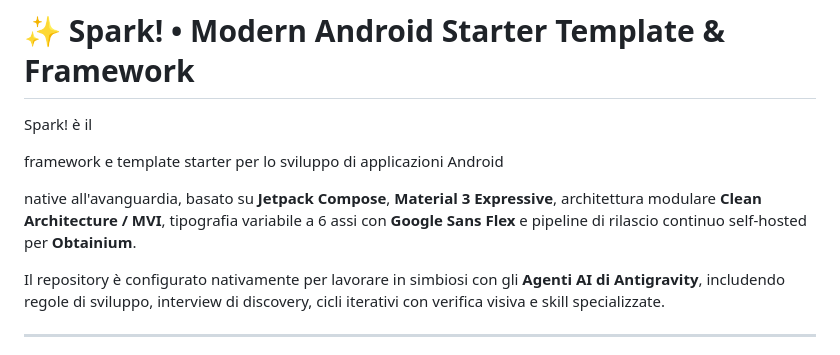
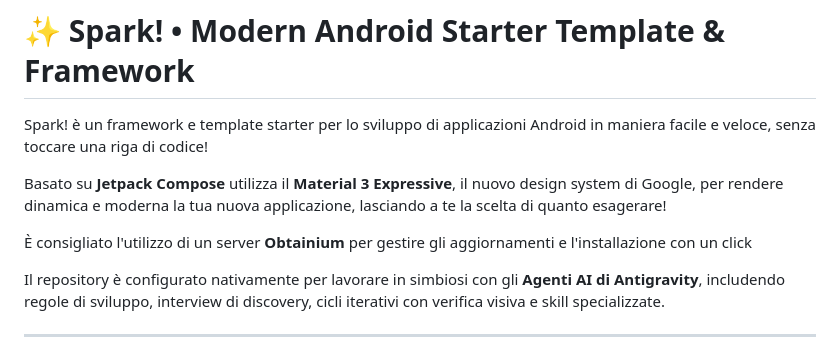
Before and after one commit to leonardo-mais/Spark, a Markdown page: README.md, the part around the change. GitHub-like rendering.

Commit message:
docs: update README with detailed project description and features in Italian

```diff
--- a/README.md
+++ b/README.md
@@ -1,11 +1,10 @@
 # ✨ Spark! • Modern Android Starter Template & Framework
 
-Spark! è il
+Spark! è un framework e template starter per lo sviluppo di applicazioni Android in maniera facile e veloce, senza toccare una riga di codice!
 
+Basato su **Jetpack Compose** utilizza il **Material 3 Expressive**, il nuovo design system di Google, per rendere dinamica e moderna la tua nuova applicazione, lasciando a te la scelta di quanto esagerare!
 
-framework e template starter per lo sviluppo di applicazioni Android
-
-native all'avanguardia, basato su **Jetpack Compose**, **Material 3 Expressive**, architettura modulare **Clean Architecture / MVI**, tipografia variabile a 6 assi con **Google Sans Flex** e pipeline di rilascio continuo self-hosted per **Obtainium**.
+È consigliato l'utilizzo di un server **Obtainium** per gestire gli aggiornamenti e l'installazione con un click
 
 Il repository è configurato nativamente per lavorare in simbiosi con gli **Agenti AI di Antigravity**, includendo regole di sviluppo, interview di discovery, cicli iterativi con verifica visiva e skill specializzate.
 
```
